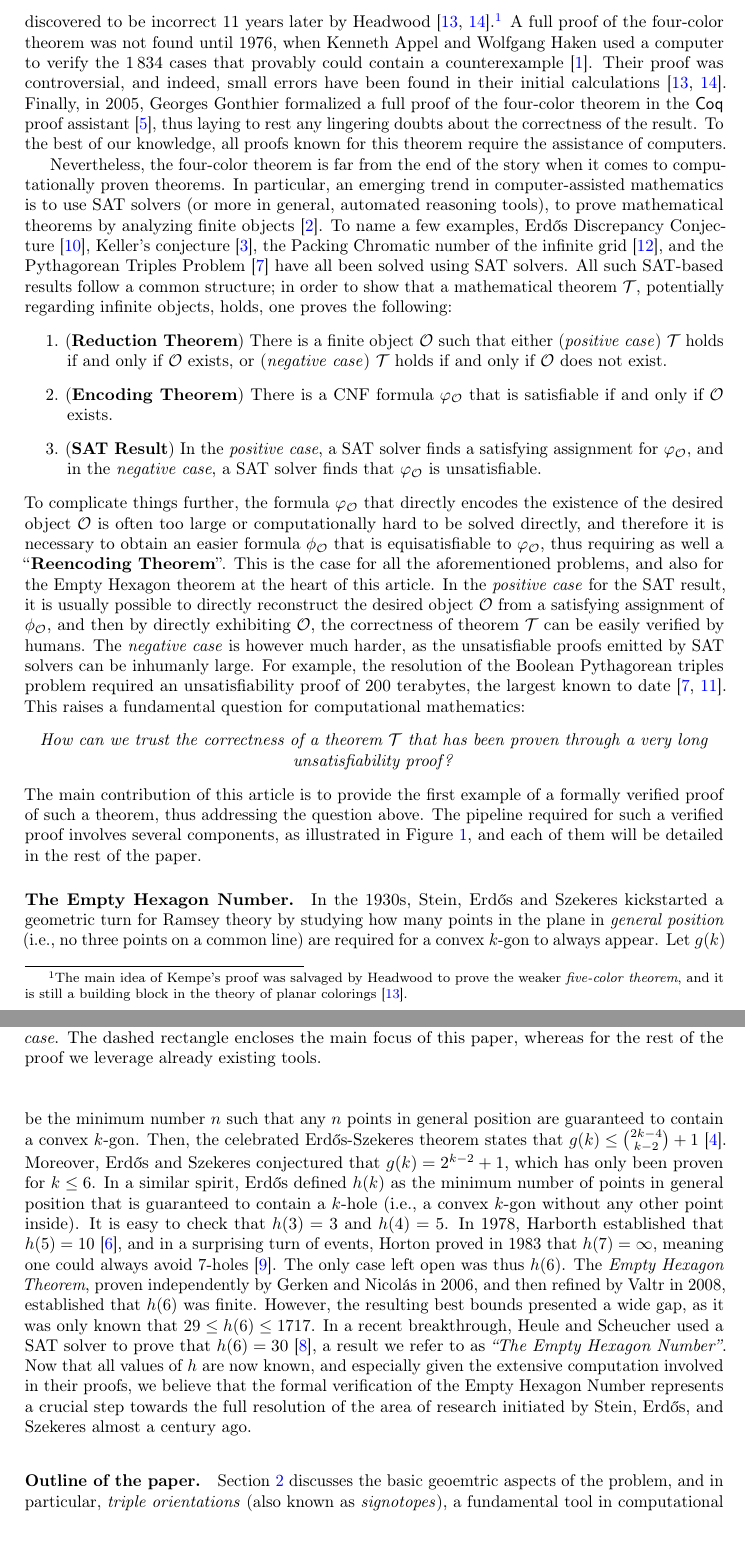
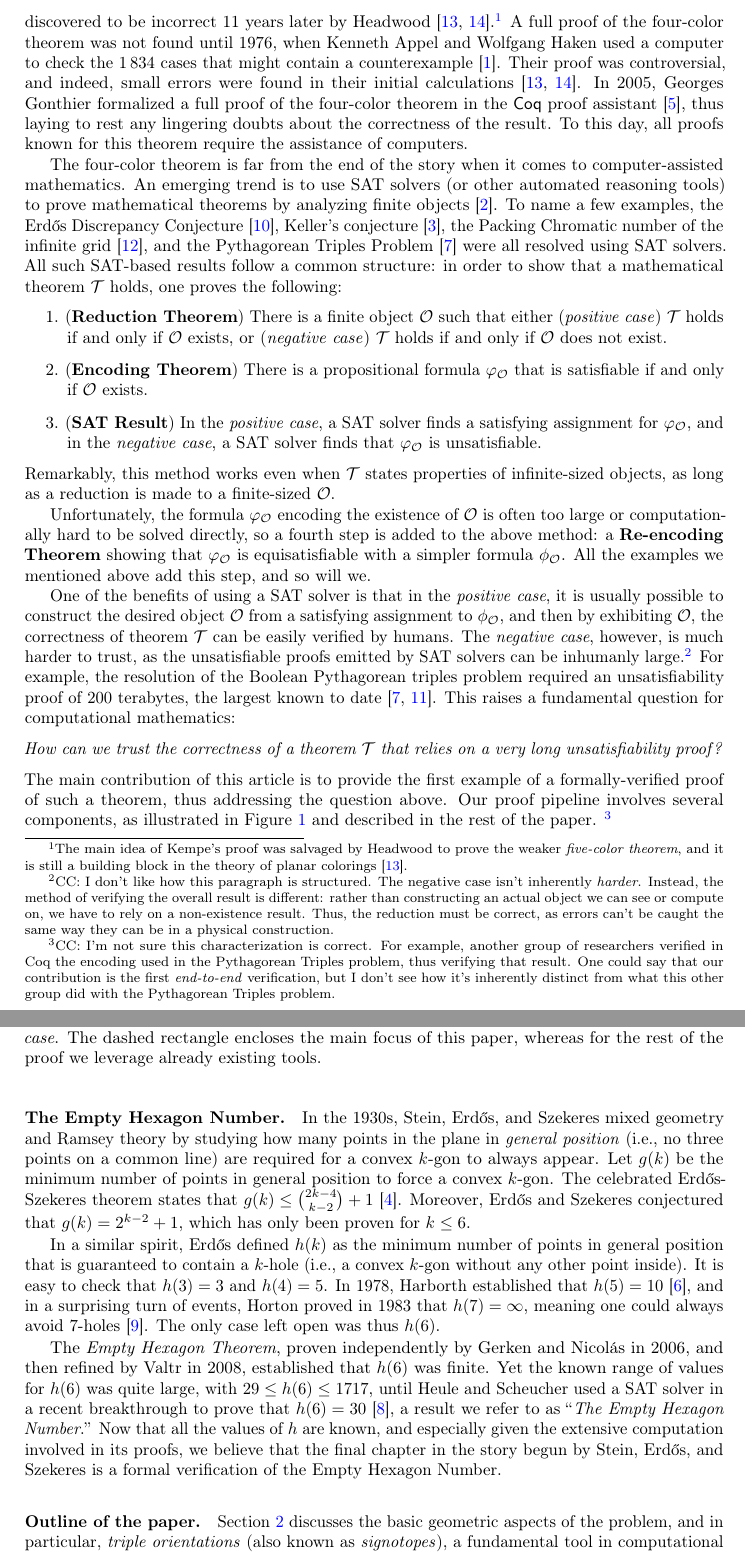
Before and after one commit to bsubercaseaux/EmptyHexagonLean, a LaTeX paper (LPAR/main.tex, which reads LPAR/intro.tex): two parts of pages 2 and 3 of 7, joined at a grey line, cut so that both start at the same text. Compiled offline with pdfLaTeX.

Commit message:
Edits to intro pages

```diff
--- a/LPAR/intro.tex
+++ b/LPAR/intro.tex
@@ -1,34 +1,48 @@
 Mathematicians are often skeptical of proofs backed by extensive computation.
 A landmark example is the \emph{four-color theorem}, which states that any planar graph can be colored with at most four colors.
 In 1879, Alfred Kempe published a proof of the four-color theorem, which was discovered to be incorrect 11 years later by Headwood~\cite{Walters2004ItAT,Wilson2002GraphsCA}.\footnote{The main idea of Kempe's proof was salvaged by Headwood to prove the weaker \emph{five-color theorem}, and it is still a building block in the theory of planar colorings~\cite{Walters2004ItAT}.}
-A full proof of the four-color theorem was not found until 1976, when Kenneth Appel and Wolfgang Haken used a computer to verify the 1\,834 cases that provably could contain a counterexample~\cite{appelFourColorProblem1978}.
-Their proof was controversial, and indeed, small errors have been found in their initial calculations~\cite{Walters2004ItAT,Wilson2002GraphsCA}.
-Finally, in 2005, Georges Gonthier formalized a full proof of the four-color theorem in the \textsf{Coq} proof assistant~\cite{gonthierFourColourTheorem2008a}, thus laying to rest any lingering doubts about the correctness of the result. To the best of our knowledge, all proofs known for this theorem require the assistance of computers.
+A full proof of the four-color theorem was not found until 1976, when Kenneth Appel and Wolfgang Haken used a computer to check the 1\,834 cases that might contain a counterexample~\cite{appelFourColorProblem1978}.
+Their proof was controversial, and indeed, small errors were found in their initial calculations~\cite{Walters2004ItAT,Wilson2002GraphsCA}.
+In 2005, Georges Gonthier formalized a full proof of the four-color theorem in the \textsf{Coq} proof assistant~\cite{gonthierFourColourTheorem2008a}, thus laying to rest any lingering doubts about the correctness of the result.
+To this day, all proofs known for this theorem require the assistance of computers.
 
-Nevertheless, the four-color theorem is far from the end of the story when it comes to computationally proven theorems.
-In particular, an emerging trend in computer-assisted mathematics is to use SAT solvers (or more in general, automated reasoning tools), to prove mathematical theorems by analyzing finite objects~\cite{avigad2023mathematics}.
-To name a few examples,  Erd\H{o}s Discrepancy Conjecture~\cite{konev2014sat}, Keller's conjecture~\cite{brakensiek2023resolution}, the Packing Chromatic number of the infinite grid~\cite{Subercaseaux_Heule_2023}, and the Pythagorean Triples Problem~\cite{Heule_2016} have all been solved using SAT solvers.
-All such SAT-based results follow a common structure; in order to show that a mathematical theorem $\mathcal{T}$, potentially regarding infinite objects, holds, one proves the following:
+The four-color theorem is far from the end of the story when it comes to computer-assisted mathematics.
+An emerging trend is to use SAT solvers (or other automated reasoning tools) to prove mathematical theorems by analyzing finite objects~\cite{avigad2023mathematics}.
+To name a few examples, the Erd\H{o}s Discrepancy Conjecture~\cite{konev2014sat}, Keller's conjecture~\cite{brakensiek2023resolution}, the Packing Chromatic number of the infinite grid~\cite{Subercaseaux_Heule_2023}, and the Pythagorean Triples Problem~\cite{Heule_2016} were all resolved using SAT solvers.
+All such SAT-based results follow a common structure: in order to show that a mathematical theorem $\mathcal{T}$ holds, one proves the following:
 \begin{enumerate}
   \item (\textbf{Reduction Theorem}) There is a finite object $\mathcal{O}$ such that either (\emph{positive case}) $\mathcal{T}$ holds if and only if $\mathcal{O}$ exists, or (\emph{negative case}) $\mathcal{T}$ holds if and only if $\mathcal{O}$ does not exist.
-  \item (\textbf{Encoding Theorem}) There is a CNF formula $\varphi_{\mathcal{O}}$ that is satisfiable if and only if $\mathcal{O}$ exists.
+  \item (\textbf{Encoding Theorem}) There is a propositional formula $\varphi_{\mathcal{O}}$ that is satisfiable if and only if $\mathcal{O}$ exists.
   \item (\textbf{SAT Result}) In the \emph{positive case}, a SAT solver finds a satisfying assignment for $\varphi_{\mathcal{O}}$, and in the \emph{negative case}, a SAT solver finds that $\varphi_{\mathcal{O}}$ is unsatisfiable.
 \end{enumerate}
-To complicate things further, the formula $\varphi_{\mathcal{O}}$ that directly encodes the existence of the desired object $\mathcal{O}$ is often too large or computationally hard to be solved directly, and therefore it is necessary to obtain an easier formula $\phi_{\mathcal{O}}$ that is equisatisfiable to $\varphi_{\mathcal{O}}$, thus requiring as well a ``\textbf{Reencoding Theorem}''. This is the case for all the aforementioned problems, and also for the Empty Hexagon theorem at the heart of this article.
-In the \emph{positive case} for the SAT result, it is usually possible to directly reconstruct the desired object $\mathcal{O}$ from a satisfying assignment of $\phi_{\mathcal{O}}$, and then by directly exhibiting $\mathcal{O}$, the correctness of theorem $\mathcal{T}$ can be easily verified by humans. The \emph{negative case} is however much harder, as the unsatisfiable proofs emitted by SAT solvers can be inhumanly large. For example, the resolution of the Boolean Pythagorean triples problem required an unsatisfiability proof of 200 terabytes, the largest known to date~\cite{Heule_2016,lambTwohundredterabyteMathsProof2016}.
+Remarkably, this method works even when $\mathcal{T}$ states properties of infinite-sized objects, as long as a reduction is made to a finite-sized $\mathcal{O}$.
+
+Unfortunately, the formula $\varphi_{\mathcal{O}}$ encoding the existence of $\mathcal{O}$ is often too large or computationally hard to be solved directly, so a fourth step is added to the above method: a \textbf{Re-encoding Theorem} showing that $\varphi_{\mathcal{O}}$ is equisatisfiable with a simpler formula $\phi_{\mathcal{O}}$.
+All the examples we mentioned above add this step, and so will we.
+
+One of the benefits of using a SAT solver is that in the \emph{positive case}, it is usually possible to construct the desired object $\mathcal{O}$ from a satisfying assignment to $\phi_{\mathcal{O}}$, and then by exhibiting $\mathcal{O}$, the correctness of theorem $\mathcal{T}$ can be easily verified by humans.
+The \emph{negative case}, however, is much harder to trust, as the unsatisfiable proofs emitted by SAT solvers can be inhumanly large.\footnote{CC: I don't like how this paragraph is structured. The negative case isn't inherently \emph{harder}. Instead, the method of verifying the overall result is different: rather than constructing an actual object we can see or compute on, we have to rely on a non-existence result. Thus, the reduction must be correct, as errors can't be caught the same way they can be in a physical construction.}
+For example, the resolution of the Boolean Pythagorean triples problem required an unsatisfiability proof of 200 terabytes, the largest known to date~\cite{Heule_2016,lambTwohundredterabyteMathsProof2016}.
 This raises a fundamental question for computational mathematics:
 \begin{center}
-  \emph{How can we trust the correctness of a theorem $\mathcal{T}$ that has been proven through a very long unsatisfiability proof?}
+  \emph{How can we trust the correctness of a theorem $\mathcal{T}$ that relies on a very long unsatisfiability proof?}
 \end{center}
 \input{proof-structure-fig.tex}
-The main contribution of this article is to provide the first example of a formally verified proof of such a theorem, thus addressing the question above.
-The pipeline required for such a verified proof involves several components, as illustrated in~\Cref{fig:proof-structure}, and each of them will be detailed in the rest of the paper.
+The main contribution of this article is to provide the first example of a formally-verified proof of such a theorem, thus addressing the question above.
+Our proof pipeline involves several components, as illustrated in~\Cref{fig:proof-structure} and described in the rest of the paper.
+\footnote{CC: I'm not sure this characterization is correct. For example, another group of researchers verified in Coq the encoding used in the Pythagorean Triples problem, thus verifying that result. One could say that our contribution is the first \emph{end-to-end} verification, but I don't see how it's inherently distinct from what this other group did with the Pythagorean Triples problem.}
 
 \paragraph{The Empty Hexagon Number.}
-In the 1930s, Stein, Erd\H{o}s and Szekeres kickstarted a geometric turn for Ramsey theory by studying how many points in the plane in \emph{general position} (i.e., no three points on a common line) are required for a convex $k$-gon to always appear. Let $g(k)$ be the minimum number $n$ such that any $n$ points in general position are guaranteed to contain a convex $k$-gon. Then, the celebrated Erd\H{o}s-Szekeres theorem states that $g(k) \leq \binom{2k-4}{k-2} + 1$~\cite{erdosCombinatorialProblemGeometry2009}. Moreover, Erd\H{o}s and Szekeres conjectured that $g(k) = 2^{k-2} + 1$, which has only been proven for $k \leq 6$. In a similar spirit, Erd\H{o}s defined $h(k)$ as the minimum number of points in general position that is guaranteed to contain a $k$-hole (i.e., a convex $k$-gon without any other point inside).
+In the 1930s, Stein, Erd\H{o}s, and Szekeres mixed geometry and Ramsey theory by studying how many points in the plane in \emph{general position} (i.e., no three points on a common line) are required for a convex $k$-gon to always appear. Let $g(k)$ be the minimum number of points in general position to force a convex $k$-gon.
+The celebrated Erd\H{o}s-Szekeres theorem states that $g(k) \leq \binom{2k-4}{k-2} + 1$~\cite{erdosCombinatorialProblemGeometry2009}. Moreover, Erd\H{o}s and Szekeres conjectured that $g(k) = 2^{k-2} + 1$, which has only been proven for $k \leq 6$.
+
+In a similar spirit, Erd\H{o}s defined $h(k)$ as the minimum number of points in general position that is guaranteed to contain a $k$-hole (i.e., a convex $k$-gon without any other point inside).
 It is easy to check that $h(3) = 3$ and $h(4) = 5$. In 1978, Harborth established that $h(5) = 10$~\cite{Harborth1978}, and in a surprising turn of events, Horton proved in 1983 that $h(7) = \infty$, meaning one could always avoid $7$-holes~\cite{hortonSetsNoEmpty1983}.
-The only case left open was thus $h(6)$. The \emph{Empty Hexagon Theorem}, proven independently by Gerken and Nicolás in 2006, and then refined by Valtr in 2008, established that $h(6)$ was finite.
-However, the resulting best bounds presented a wide gap, as it was only known that $29 \leq h(6) \leq 1717$. In a recent breakthrough, Heule and Scheucher used a SAT solver to prove that $h(6) = 30$~\cite{emptyHexagonNumber}, a result we refer to as \emph{``The Empty Hexagon Number''}. Now that all values of $h$ are now known, and especially given the extensive computation involved in their proofs, we believe that the formal verification of the Empty Hexagon Number represents a crucial step towards the full resolution of the area of research initiated by Stein, Erd\H{o}s, and Szekeres almost a century ago.
+The only case left open was thus $h(6)$.
 
-\paragraph{Outline of the paper.} \Cref{sec:triple-orientations} discusses the basic geoemtric aspects of the problem, and in particular, \emph{triple orientations} (also known as \emph{signotopes}), a fundamental tool in computational geometry to represent discretely problems involving an a priori continuous space (i.e., $\mathbb{R}^2$), which is the basis of Heule and Scheucher's SAT encoding. Then,~\Cref{sec:symmetry-breaking} deals with two assumptions that are key to break symmetries in the problem and thus make the SAT encoding practically feasible. Namely, that one can assume without loss of generality the following two properties at the same time: (i) points are labeled from left to right without two of them having the same $x$-coordinate, and (ii) the triples $(p_1, p_i, p_j)$ are always oriented counterclockwise for $i < j$.
+The \emph{Empty Hexagon Theorem}, proven independently by Gerken and Nicolás in 2006, and then refined by Valtr in 2008, established that $h(6)$ was finite.
+Yet the known range of values for $h(6)$ was quite large, with $29 \leq h(6) \leq 1717$, until Heule and Scheucher used a SAT solver in a recent breakthrough to prove that $h(6) = 30$~\cite{emptyHexagonNumber}, a result we refer to as ``\emph{The Empty Hexagon Number}.''
+Now that all the values of $h$ are known, and especially given the extensive computation involved in its proofs, we believe that the final chapter in the story begun by Stein, Erd\H{o}s, and Szekeres is a formal verification of the Empty Hexagon Number.
+
+\paragraph{Outline of the paper.} \Cref{sec:triple-orientations} discusses the basic geometric aspects of the problem, and in particular, \emph{triple orientations} (also known as \emph{signotopes}), a fundamental tool in computational geometry to represent discretely problems involving an a priori continuous space (i.e., $\mathbb{R}^2$), which is the basis of Heule and Scheucher's SAT encoding. Then,~\Cref{sec:symmetry-breaking} deals with two assumptions that are key to break symmetries in the problem and thus make the SAT encoding practically feasible. Namely, that one can assume without loss of generality the following two properties at the same time: (i) points are labeled from left to right without two of them having the same $x$-coordinate, and (ii) the triples $(p_1, p_i, p_j)$ are always oriented counterclockwise for $i < j$.
 \Cref{sec:leansat} presents the \emph{LeanSAT} library, which plays a key role in proving the correctness of encodings. Next,~\Cref{sec:empty-triangle} presents how the previous elements are already enough to formalize a SAT-based proof for the \emph{Empty Triangle Theorem}, a much simpler variant involving only triangles that does not require reencodings. \Cref{sec:empty-hexagon-number} presents the details of the formalization of $h(6) = 30$, the Empty Hexagon Number. We conclude by discussing the next steps towards the formal verification of other Erd\H{o}s-Szekeres-type problems.
--- a/LPAR/main.tex
+++ b/LPAR/main.tex
@@ -69,7 +69,7 @@
 
 \newcommand{\leansat}{\texttt{LeanSAT}}
 
-\title{A Lean Verification of $h(6) = 30$,\\ the Empty Hexagon Number}%
+\title{A Formal Verification of $h(6) = 30$,\\ the Empty Hexagon Number}%
 % \thanks{Other people who contributed to this document include Maria Voronkov
 %   (Imperial College and EasyChair) and Graham Gough (The University of
 %   Manchester).}}
```
Also changed, not shown: LPAR/main.tex (10 more changed lines).
